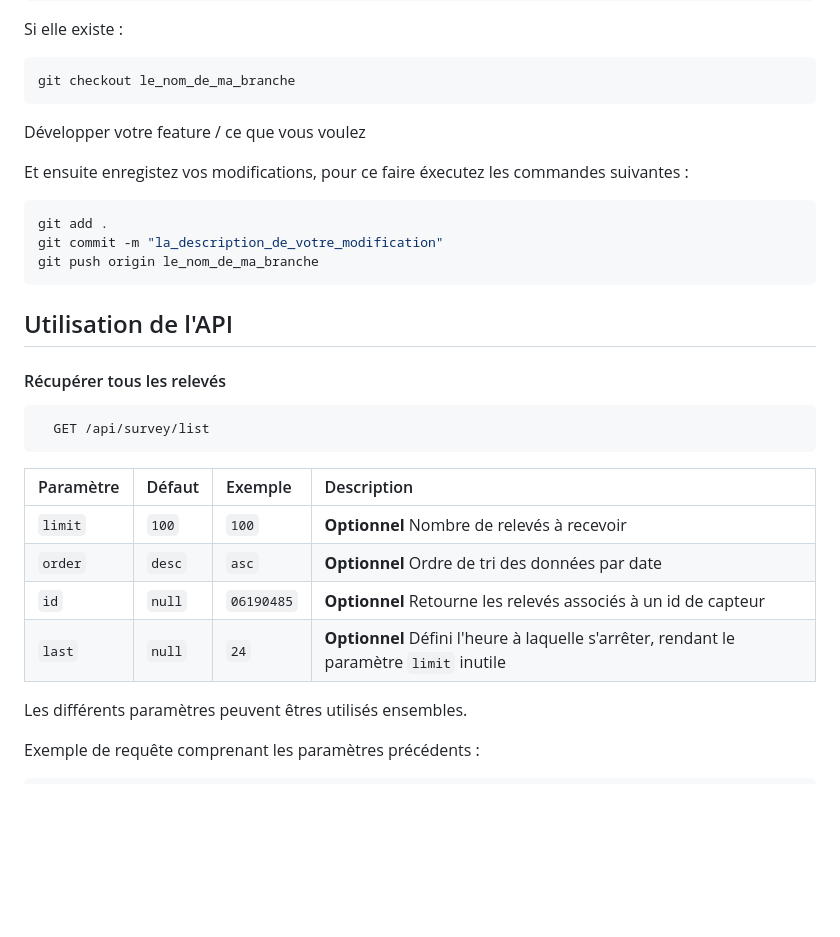
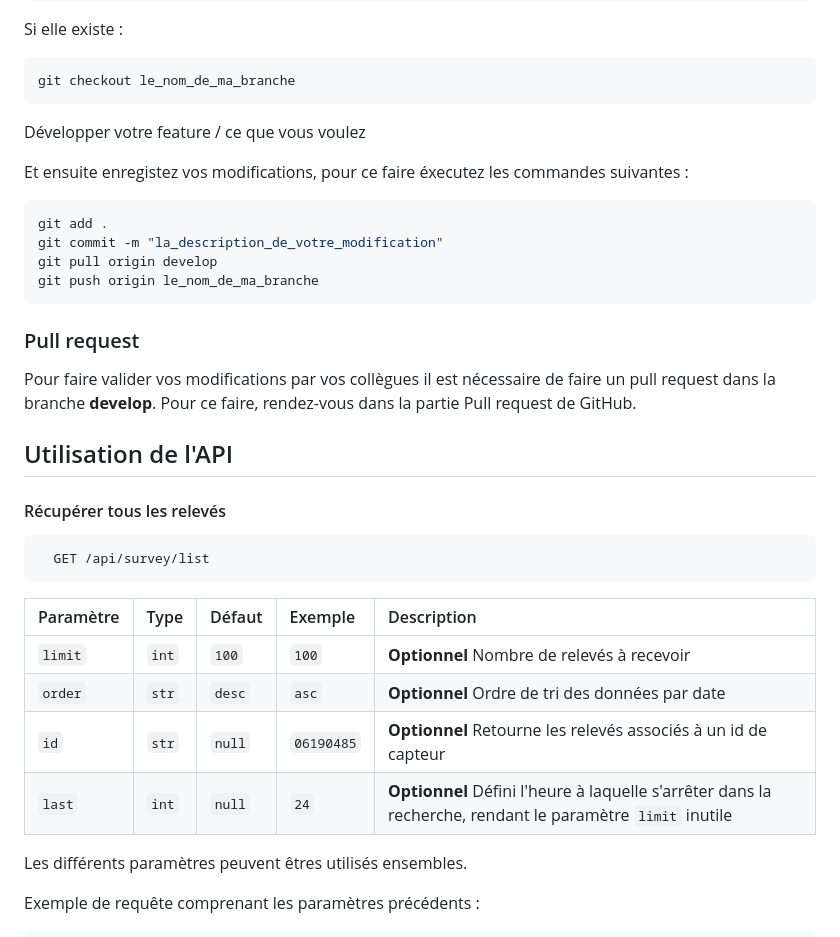
Before and after one commit to EwennV/CUBES1, a Markdown page: README.md, the part around one of its changes. GitHub-like rendering; blank space fills up the shorter version.

````diff
--- a/README.md
+++ b/README.md
@@ -90,6 +66,7 @@ Si elle existe :
 git checkout le_nom_de_ma_branche
 ```
 
+
 Développer votre feature / ce que vous voulez
 
 Et ensuite enregistez vos modifications, pour ce faire éxecutez les commandes suivantes :
@@ -97,8 +74,14 @@ Et ensuite enregistez vos modifications, pour ce faire éxecutez les commandes s
 ```bash
 git add .
 git commit -m "la_description_de_votre_modification"
+git pull origin develop
 git push origin le_nom_de_ma_branche
 ```
+
+### Pull request
+
+Pour faire valider vos modifications par vos collègues il est nécessaire de faire un pull request dans la branche **develop**. Pour ce faire, rendez-vous dans la partie Pull request de GitHub.
+
 ## Utilisation de l'API
 
 #### Récupérer tous les relevés
@@ -107,12 +90,12 @@ git push origin le_nom_de_ma_branche
   GET /api/survey/list
 ```
 
-| Paramètre | Défaut | Exemple     | Description                                                                             |
-| :-------- | :----- | :---------- | :-------------------------------------------------------------------------------------- |
-| `limit`   | `100`  | `100`       | **Optionnel** Nombre de relevés à recevoir                                              |
-| `order`   | `desc` | `asc`       | **Optionnel** Ordre de tri des données par date                                         |
-| `id`      | `null` | `06190485`  | **Optionnel** Retourne les relevés associés à un id de capteur                          |
-| `last`    | `null` | `24`        | **Optionnel** Défini l'heure à laquelle s'arrêter, rendant le paramètre `limit` inutile |
+| Paramètre | Type  | Défaut | Exemple     | Description                                                                             |
+| :-------- | :---- | :----- | :---------- | :-------------------------------------------------------------------------------------- |
+| `limit`   | `int` | `100`  | `100`       | **Optionnel** Nombre de relevés à recevoir                                              |
+| `order`   | `str` | `desc` | `asc`       | **Optionnel** Ordre de tri des données par date                                         |
+| `id`      | `str` | `null` | `06190485`  | **Optionnel** Retourne les relevés associés à un id de capteur                          |
+| `last`    | `int` | `null` | `24`        | **Optionnel** Défini l'heure à laquelle s'arrêter dans la recherche, rendant le paramètre `limit` inutile |
 
 Les différents paramètres peuvent êtres utilisés ensembles.
 
````
Also changed, not shown: other parts of README.md (+54 -53 lines).
